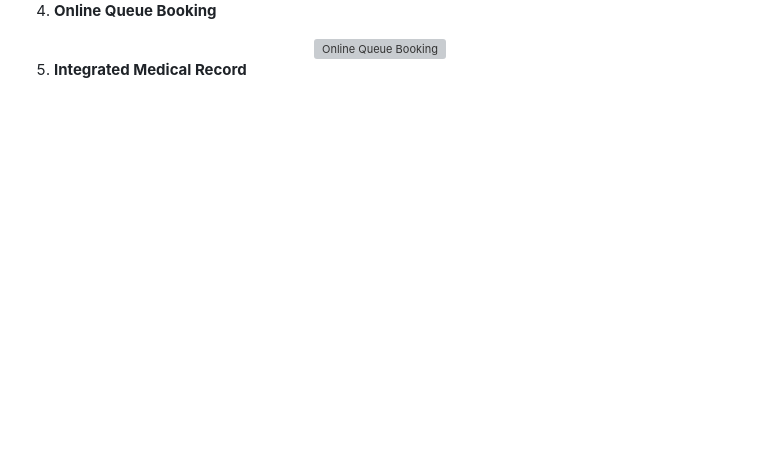
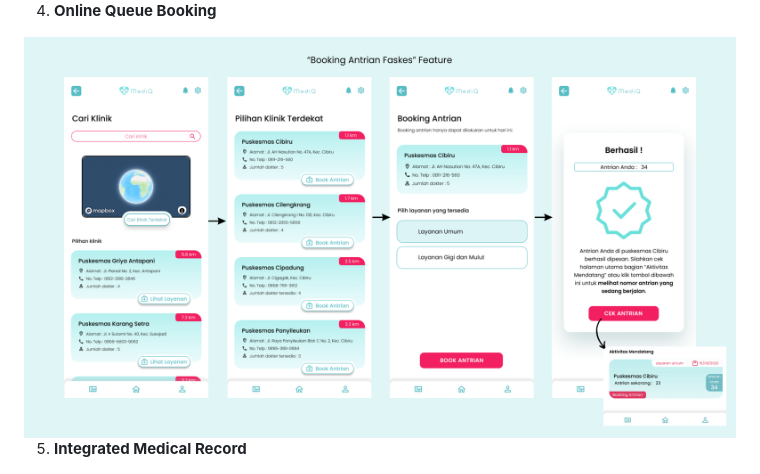
Before and after one commit to rizqikapratamaa/MediQ, a Markdown page: README.md, the part around the change. Rendered like a GitHub page; blank space fills up the shorter version; grey boxes are pictures that could not be loaded.

```diff
--- a/README.md
+++ b/README.md
@@ -78,7 +78,7 @@ By leveraging information technology in healthcare services, MediQ aims to:
 4. **Online Queue Booking**
 
 <div align="center">
-  <img src="5.png" alt="Online Queue Booking" />
+  <img src="maps.png" alt="Online Queue Booking" />
 </div>
 
 5. **Integrated Medical Record**
```
